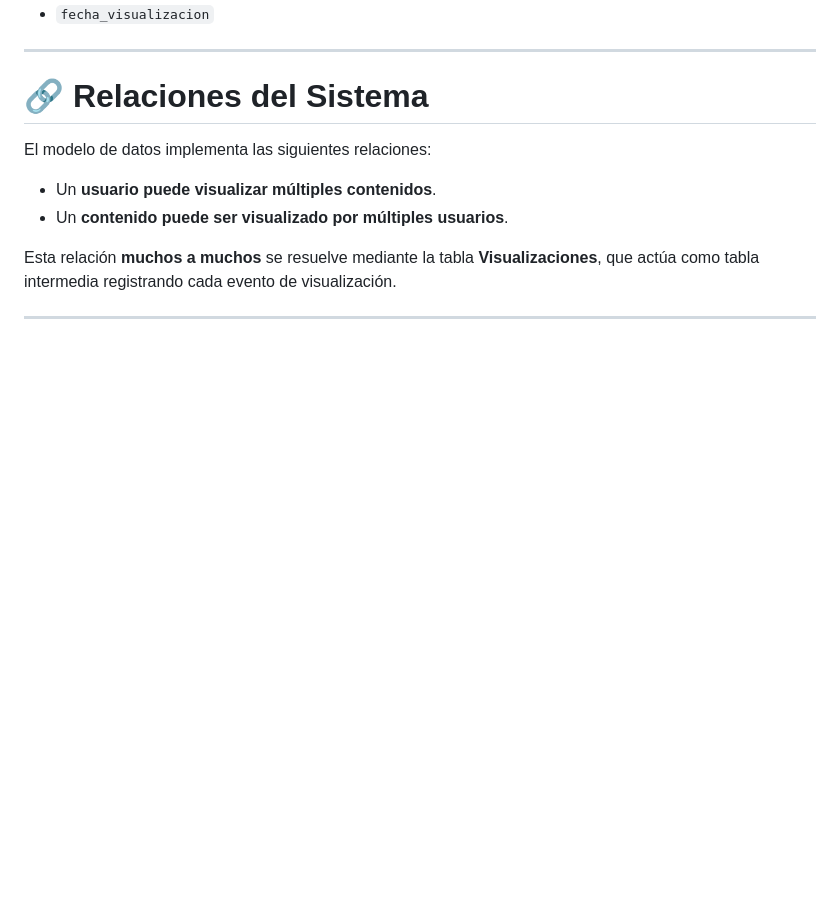
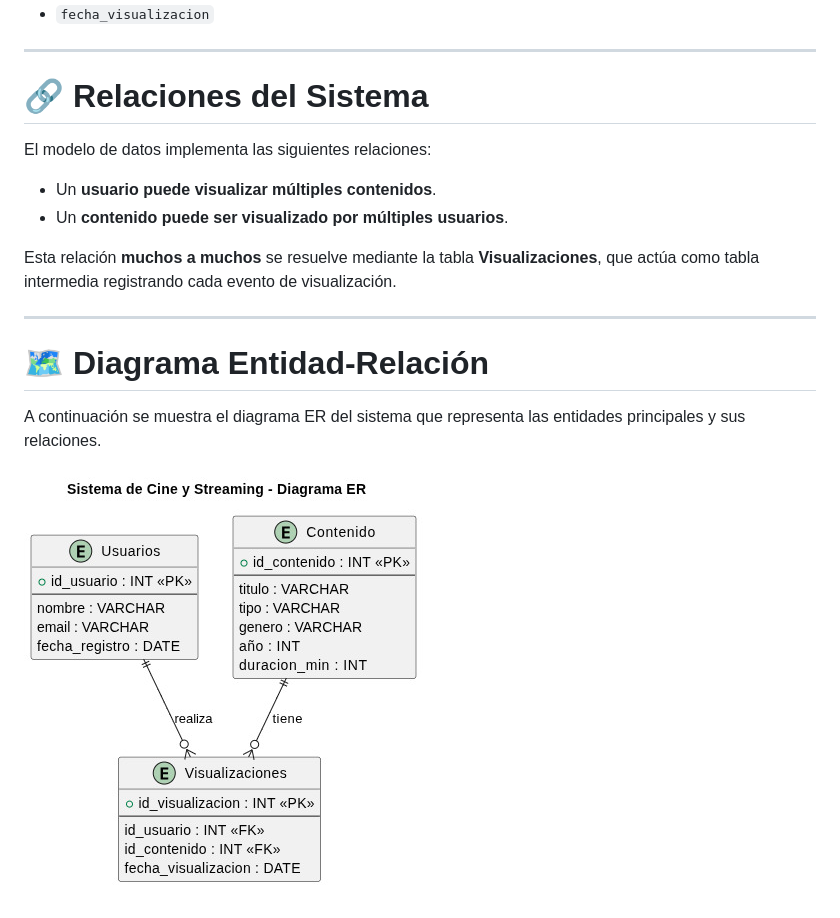
Before and after one commit to Almonacid98/streaming-platform, a Markdown page: README.md, the part around the change. Drawn GitHub-style; pictures changed too: docs/er_diagram.png (added); blank space fills up the shorter version.

Commit message:
agregó diagrama a readme

```diff
--- a/README.md
+++ b/README.md
@@ -94,3 +94,10 @@ Esta relación **muchos a muchos** se resuelve mediante la tabla
 evento de visualización.
 
 ------------------------------------------------------------------------
+
+# 🗺️ Diagrama Entidad‑Relación
+
+A continuación se muestra el diagrama ER del sistema que representa las
+entidades principales y sus relaciones.
+
+![Diagrama ER del sistema](docs/er_diagram.png)
```
